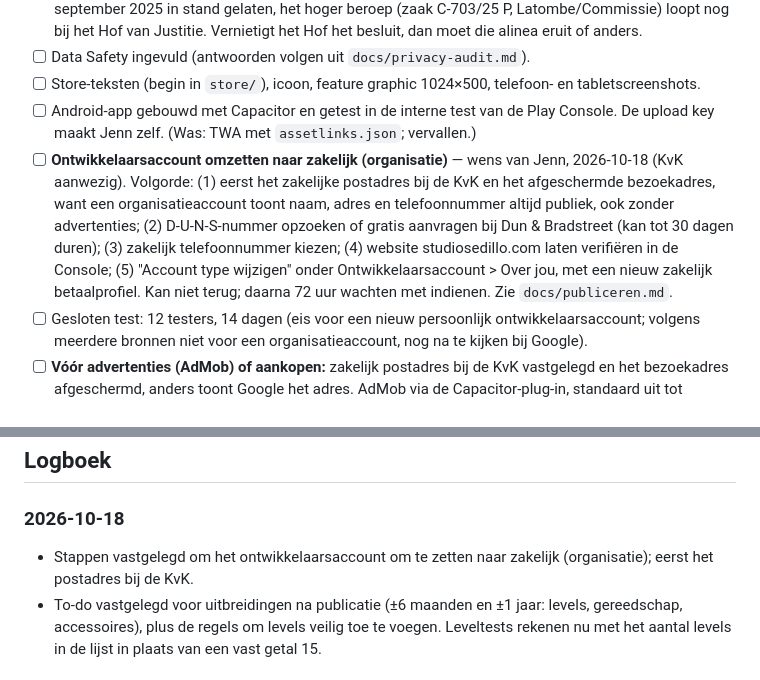
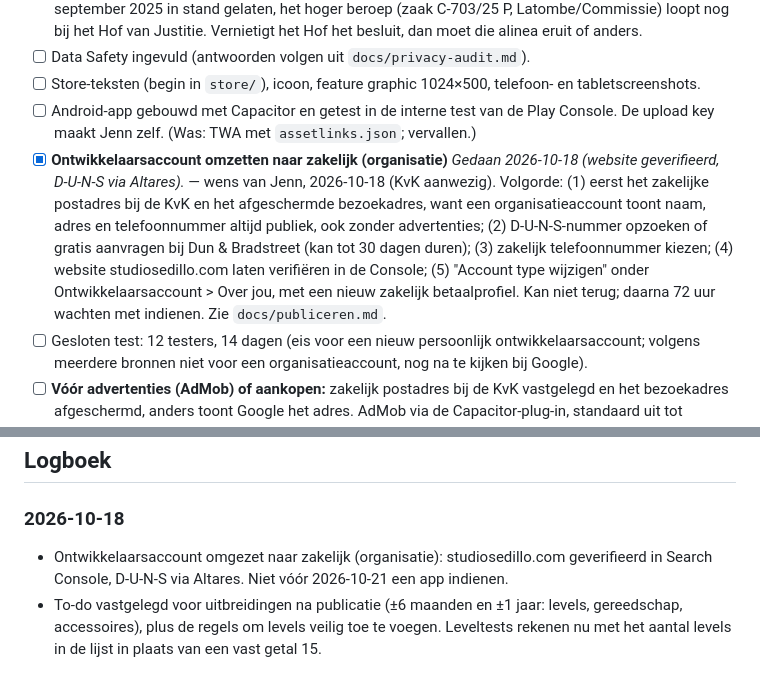
Before and after one commit to jmldewaal-sedillo/the-flush-factor, a Markdown page: ROADMAP.md, 2 parts joined by grey strips. Rendered like a GitHub page.

```diff
--- a/ROADMAP.md
+++ b/ROADMAP.md
@@ -45,7 +45,7 @@ Werk in uitvoering staat op de branch `sprint-9` (Sprint 9 t/m 12, ook op de tes
 - [ ] Data Safety ingevuld (antwoorden volgen uit `docs/privacy-audit.md`).
 - [ ] Store-teksten (begin in `store/`), icoon, feature graphic 1024×500, telefoon- en tabletscreenshots.
 - [ ] Android-app gebouwd met Capacitor en getest in de interne test van de Play Console. De upload key maakt Jenn zelf. (Was: TWA met `assetlinks.json`; vervallen.)
-- [ ] **Ontwikkelaarsaccount omzetten naar zakelijk (organisatie)** — wens van Jenn, 2026-10-18 (KvK aanwezig). Volgorde: (1) eerst het zakelijke postadres bij de KvK en het afgeschermde bezoekadres, want een organisatieaccount toont naam, adres en telefoonnummer altijd publiek, ook zonder advertenties; (2) D-U-N-S-nummer opzoeken of gratis aanvragen bij Dun & Bradstreet (kan tot 30 dagen duren); (3) zakelijk telefoonnummer kiezen; (4) website studiosedillo.com laten verifiëren in de Console; (5) "Account type wijzigen" onder Ontwikkelaarsaccount > Over jou, met een nieuw zakelijk betaalprofiel. Kan niet terug; daarna 72 uur wachten met indienen. Zie `docs/publiceren.md`.
+- [x] **Ontwikkelaarsaccount omzetten naar zakelijk (organisatie)** *Gedaan 2026-10-18 (website geverifieerd, D-U-N-S via Altares).* — wens van Jenn, 2026-10-18 (KvK aanwezig). Volgorde: (1) eerst het zakelijke postadres bij de KvK en het afgeschermde bezoekadres, want een organisatieaccount toont naam, adres en telefoonnummer altijd publiek, ook zonder advertenties; (2) D-U-N-S-nummer opzoeken of gratis aanvragen bij Dun & Bradstreet (kan tot 30 dagen duren); (3) zakelijk telefoonnummer kiezen; (4) website studiosedillo.com laten verifiëren in de Console; (5) "Account type wijzigen" onder Ontwikkelaarsaccount > Over jou, met een nieuw zakelijk betaalprofiel. Kan niet terug; daarna 72 uur wachten met indienen. Zie `docs/publiceren.md`.
 - [ ] Gesloten test: 12 testers, 14 dagen (eis voor een nieuw persoonlijk ontwikkelaarsaccount; volgens meerdere bronnen niet voor een organisatieaccount, nog na te kijken bij Google).
 - [ ] **Vóór advertenties (AdMob) of aankopen:** zakelijk postadres bij de KvK vastgelegd en het bezoekadres afgeschermd, anders toont Google het adres. AdMob via de Capacitor-plug-in, standaard uit tot akkoord van Jenn. Zonder dat: uitbrengen zonder advertenties en zonder aankopen.
 - [ ] Webportals (CrazyGames, Poki, …): eerst de voorwaarden over exclusiviteit en advertenties lezen; niets inbouwen zonder akkoord van Jenn.
@@ -56,7 +56,7 @@ Werk in uitvoering staat op de branch `sprint-9` (Sprint 9 t/m 12, ook op de tes
 ## Logboek
 
 ### 2026-10-18
-- Stappen vastgelegd om het ontwikkelaarsaccount om te zetten naar zakelijk (organisatie); eerst het postadres bij de KvK.
+- Ontwikkelaarsaccount omgezet naar zakelijk (organisatie): studiosedillo.com geverifieerd in Search Console, D-U-N-S via Altares. Niet vóór 2026-10-21 een app indienen.
 - To-do vastgelegd voor uitbreidingen na publicatie (±6 maanden en ±1 jaar: levels, gereedschap, accessoires), plus de regels om levels veilig toe te voegen. Leveltests rekenen nu met het aantal levels in de lijst in plaats van een vast getal 15.
 
 ### 2026-10-17
```
Also changed, not shown: docs/publiceren.md (+2 -0 lines).
